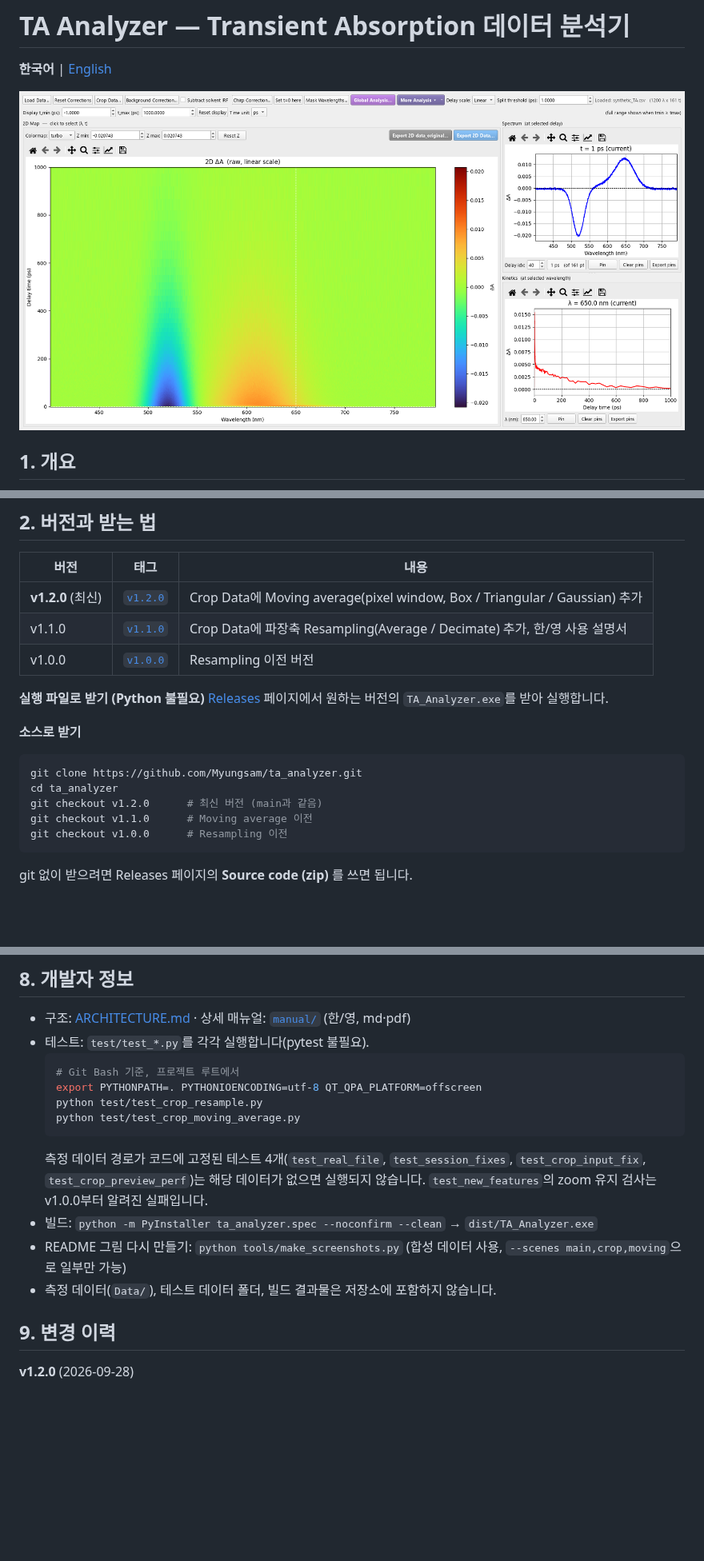
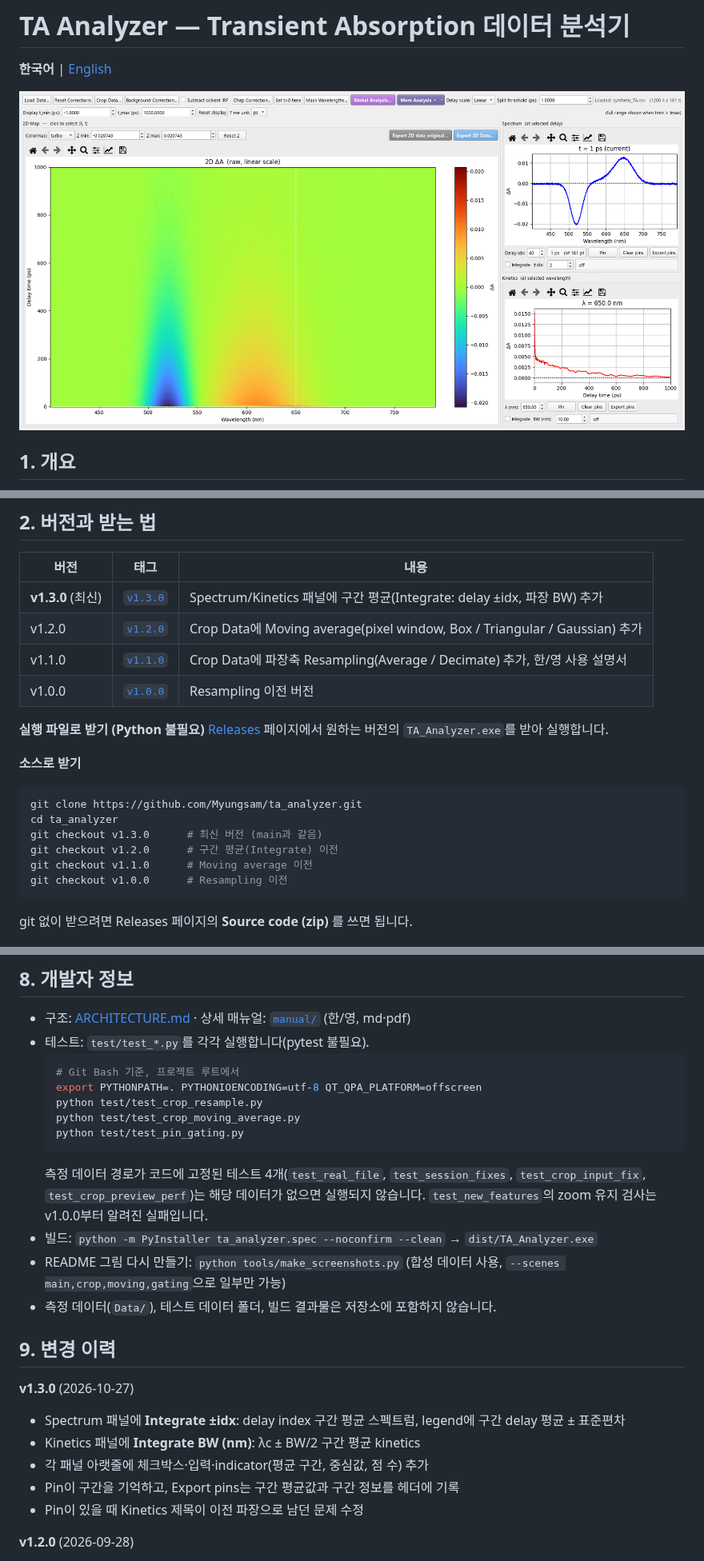
Before and after one commit to Myungsam/ta_analyzer, a Markdown page: README.md, 3 parts joined by grey strips. Shown at 80% size. Drawn GitHub-style; pictures changed too: docs/images/main_window.png; blank space fills up the shorter version.

````diff
--- a/README.md
+++ b/README.md
@@ -18,7 +18,8 @@ TA Analyzer는 펌프-프로브 transient absorption(TA) 측정 데이터 ΔA(λ
 
 | 버전 | 태그 | 내용 |
 |---|---|---|
-| **v1.2.0** (최신) | [`v1.2.0`](https://github.com/Myungsam/ta_analyzer/releases/tag/v1.2.0) | Crop Data에 Moving average(pixel window, Box / Triangular / Gaussian) 추가 |
+| **v1.3.0** (최신) | [`v1.3.0`](https://github.com/Myungsam/ta_analyzer/releases/tag/v1.3.0) | Spectrum/Kinetics 패널에 구간 평균(Integrate: delay ±idx, 파장 BW) 추가 |
+| v1.2.0 | [`v1.2.0`](https://github.com/Myungsam/ta_analyzer/releases/tag/v1.2.0) | Crop Data에 Moving average(pixel window, Box / Triangular / Gaussian) 추가 |
 | v1.1.0 | [`v1.1.0`](https://github.com/Myungsam/ta_analyzer/releases/tag/v1.1.0) | Crop Data에 파장축 Resampling(Average / Decimate) 추가, 한/영 사용 설명서 |
 | v1.0.0 | [`v1.0.0`](https://github.com/Myungsam/ta_analyzer/releases/tag/v1.0.0) | Resampling 이전 버전 |
 
@@ -29,7 +30,8 @@ TA Analyzer는 펌프-프로브 transient absorption(TA) 측정 데이터 ΔA(λ
 ```bash
 git clone https://github.com/Myungsam/ta_analyzer.git
 cd ta_analyzer
-git checkout v1.2.0      # 최신 버전 (main과 같음)
+git checkout v1.3.0      # 최신 버전 (main과 같음)
+git checkout v1.2.0      # 구간 평균(Integrate) 이전
 git checkout v1.1.0      # Moving average 이전
 git checkout v1.0.0      # Resampling 이전
 ```
@@ -179,13 +196,21 @@ corner, t1, t2, ..., tN
   export PYTHONPATH=. PYTHONIOENCODING=utf-8 QT_QPA_PLATFORM=offscreen
   python test/test_crop_resample.py
   python test/test_crop_moving_average.py
+  python test/test_pin_gating.py
   ```
   측정 데이터 경로가 코드에 고정된 테스트 4개(`test_real_file`, `test_session_fixes`, `test_crop_input_fix`, `test_crop_preview_perf`)는 해당 데이터가 없으면 실행되지 않습니다. `test_new_features`의 zoom 유지 검사는 v1.0.0부터 알려진 실패입니다.
 - 빌드: `python -m PyInstaller ta_analyzer.spec --noconfirm --clean` → `dist/TA_Analyzer.exe`
-- README 그림 다시 만들기: `python tools/make_screenshots.py` (합성 데이터 사용, `--scenes main,crop,moving`으로 일부만 가능)
+- README 그림 다시 만들기: `python tools/make_screenshots.py` (합성 데이터 사용, `--scenes main,crop,moving,gating`으로 일부만 가능)
 - 측정 데이터(`Data/`), 테스트 데이터 폴더, 빌드 결과물은 저장소에 포함하지 않습니다.
 
 ## 9. 변경 이력
+
+**v1.3.0** (2026-10-27)
+- Spectrum 패널에 **Integrate ±idx**: delay index 구간 평균 스펙트럼, legend에 구간 delay 평균 ± 표준편차
+- Kinetics 패널에 **Integrate BW (nm)**: λc ± BW/2 구간 평균 kinetics
+- 각 패널 아랫줄에 체크박스·입력·indicator(평균 구간, 중심값, 점 수) 추가
+- Pin이 구간을 기억하고, Export pins는 구간 평균값과 구간 정보를 헤더에 기록
+- Pin이 있을 때 Kinetics 제목이 이전 파장으로 남던 문제 수정
 
 **v1.2.0** (2026-09-28)
 - Crop Data에 **Moving avg** 모드 추가: pixel window(홀수 3–101), Box / Triangular / Gaussian(σ = k/6) kernel
````
Also changed, not shown: other parts of README.md (+17 -2 lines), ARCHITECTURE.md (+4 -3 lines), README_EN.md (+30 -5 lines), docs/images/pin_gating.png (added), 4 other files.
